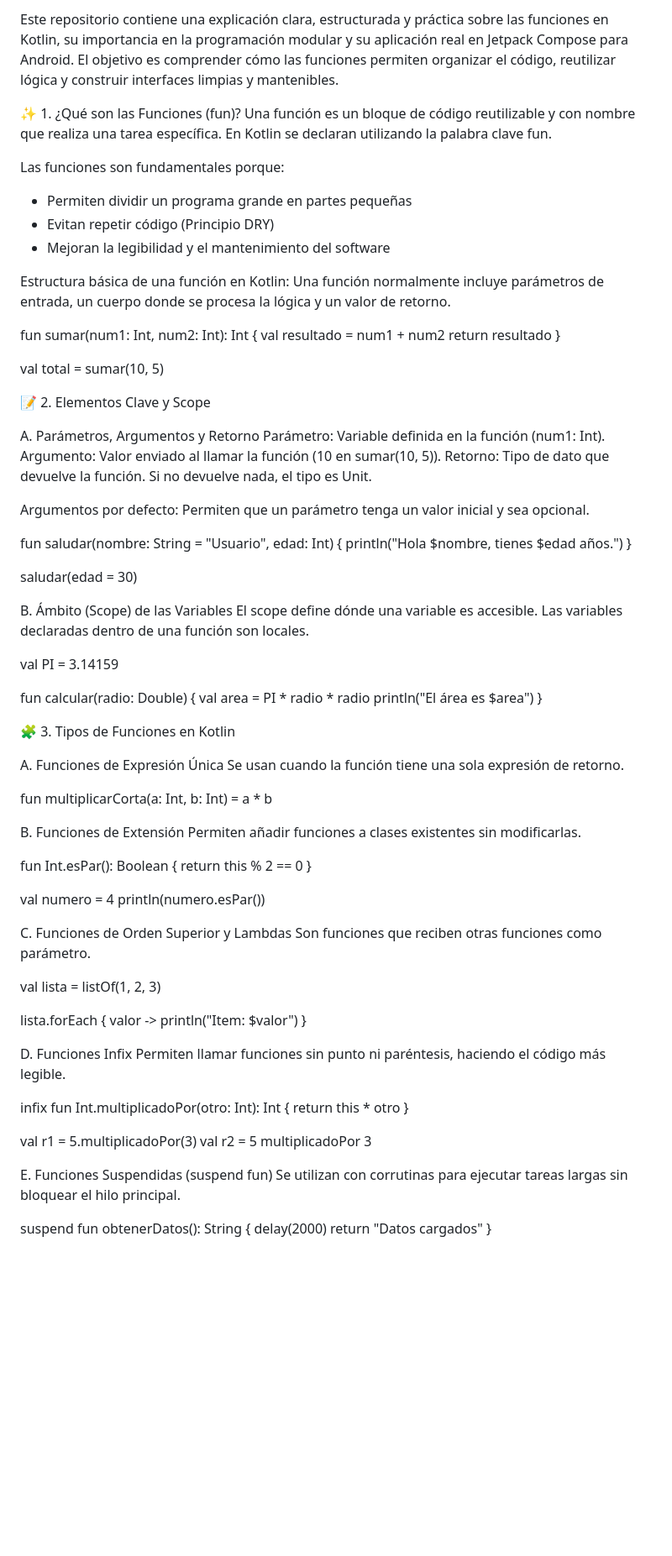
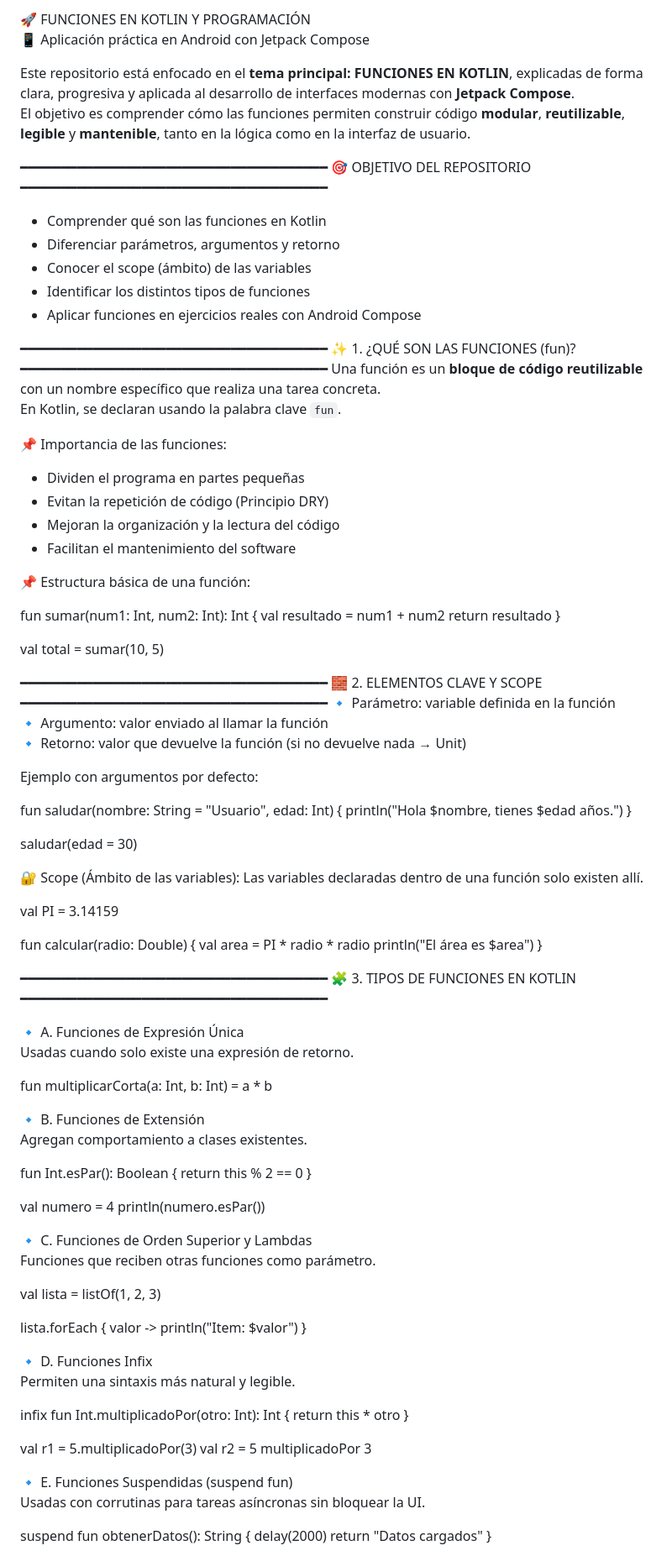
Before and after one commit to fabricioquillupangui1/deber2_Funciones_pva, a Markdown page: README.md, the part around the change printed below. Shown: that part at 84% size. Rendered like a GitHub page; blank space fills up the shorter version.

```diff
--- a/README.md
+++ b/README.md
@@ -1,15 +1,31 @@
-Este repositorio contiene una explicación clara, estructurada y práctica sobre las funciones en Kotlin, su importancia en la programación modular y su aplicación real en Jetpack Compose para Android. El objetivo es comprender cómo las funciones permiten organizar el código, reutilizar lógica y construir interfaces limpias y mantenibles.
+🚀 FUNCIONES EN KOTLIN Y PROGRAMACIÓN
+📱 Aplicación práctica en Android con Jetpack Compose
 
-✨ 1. ¿Qué son las Funciones (fun)?
-Una función es un bloque de código reutilizable y con nombre que realiza una tarea específica. En Kotlin se declaran utilizando la palabra clave fun.
+Este repositorio está enfocado en el **tema principal: FUNCIONES EN KOTLIN**, explicadas de forma clara, progresiva y aplicada al desarrollo de interfaces modernas con **Jetpack Compose**.
+El objetivo es comprender cómo las funciones permiten construir código **modular**, **reutilizable**, **legible** y **mantenible**, tanto en la lógica como en la interfaz de usuario.
 
-Las funciones son fundamentales porque:
-- Permiten dividir un programa grande en partes pequeñas
-- Evitan repetir código (Principio DRY)
-- Mejoran la legibilidad y el mantenimiento del software
+━━━━━━━━━━━━━━━━━━━━━━━━━━━━━━━━━━━━━━
+🎯 OBJETIVO DEL REPOSITORIO
+━━━━━━━━━━━━━━━━━━━━━━━━━━━━━━━━━━━━━━
+- Comprender qué son las funciones en Kotlin
+- Diferenciar parámetros, argumentos y retorno
+- Conocer el scope (ámbito) de las variables
+- Identificar los distintos tipos de funciones
+- Aplicar funciones en ejercicios reales con Android Compose
 
-Estructura básica de una función en Kotlin:
-Una función normalmente incluye parámetros de entrada, un cuerpo donde se procesa la lógica y un valor de retorno.
+━━━━━━━━━━━━━━━━━━━━━━━━━━━━━━━━━━━━━━
+✨ 1. ¿QUÉ SON LAS FUNCIONES (fun)?
+━━━━━━━━━━━━━━━━━━━━━━━━━━━━━━━━━━━━━━
+Una función es un **bloque de código reutilizable** con un nombre específico que realiza una tarea concreta.
+En Kotlin, se declaran usando la palabra clave `fun`.
+
+📌 Importancia de las funciones:
+- Dividen el programa en partes pequeñas
+- Evitan la repetición de código (Principio DRY)
+- Mejoran la organización y la lectura del código
+- Facilitan el mantenimiento del software
+
+📌 Estructura básica de una función:
 
 fun sumar(num1: Int, num2: Int): Int {
     val resultado = num1 + num2
@@ -18,15 +34,14 @@ fun sumar(num1: Int, num2: Int): Int {
 
 val total = sumar(10, 5)
 
-📝 2. Elementos Clave y Scope
+━━━━━━━━━━━━━━━━━━━━━━━━━━━━━━━━━━━━━━
+🧱 2. ELEMENTOS CLAVE Y SCOPE
+━━━━━━━━━━━━━━━━━━━━━━━━━━━━━━━━━━━━━━
+🔹 Parámetro: variable definida en la función
+🔹 Argumento: valor enviado al llamar la función
+🔹 Retorno: valor que devuelve la función (si no devuelve nada → Unit)
 
-A. Parámetros, Argumentos y Retorno
-Parámetro: Variable definida en la función (num1: Int).
-Argumento: Valor enviado al llamar la función (10 en sumar(10, 5)).
-Retorno: Tipo de dato que devuelve la función. Si no devuelve nada, el tipo es Unit.
-
-Argumentos por defecto:
-Permiten que un parámetro tenga un valor inicial y sea opcional.
+Ejemplo con argumentos por defecto:
 
 fun saludar(nombre: String = "Usuario", edad: Int) {
     println("Hola $nombre, tienes $edad años.")
@@ -34,8 +49,8 @@ fun saludar(nombre: String = "Usuario", edad: Int) {
 
 saludar(edad = 30)
 
-B. Ámbito (Scope) de las Variables
-El scope define dónde una variable es accesible. Las variables declaradas dentro de una función son locales.
+🔐 Scope (Ámbito de las variables):
+Las variables declaradas dentro de una función solo existen allí.
 
 val PI = 3.14159
 
@@ -44,15 +59,17 @@ fun calcular(radio: Double) {
     println("El área es $area")
 }
 
-🧩 3. Tipos de Funciones en Kotlin
+━━━━━━━━━━━━━━━━━━━━━━━━━━━━━━━━━━━━━━
+🧩 3. TIPOS DE FUNCIONES EN KOTLIN
+━━━━━━━━━━━━━━━━━━━━━━━━━━━━━━━━━━━━━━
 
-A. Funciones de Expresión Única
-Se usan cuando la función tiene una sola expresión de retorno.
+🔹 A. Funciones de Expresión Única
+Usadas cuando solo existe una expresión de retorno.
 
 fun multiplicarCorta(a: Int, b: Int) = a * b
 
-B. Funciones de Extensión
-Permiten añadir funciones a clases existentes sin modificarlas.
+🔹 B. Funciones de Extensión
+Agregan comportamiento a clases existentes.
 
 fun Int.esPar(): Boolean {
     return this % 2 == 0
@@ -61,8 +78,8 @@ fun Int.esPar(): Boolean {
 val numero = 4
 println(numero.esPar())
 
-C. Funciones de Orden Superior y Lambdas
-Son funciones que reciben otras funciones como parámetro.
+🔹 C. Funciones de Orden Superior y Lambdas
+Funciones que reciben otras funciones como parámetro.
 
 val lista = listOf(1, 2, 3)
 
@@ -70,8 +87,8 @@ lista.forEach { valor ->
     println("Item: $valor")
 }
 
-D. Funciones Infix
-Permiten llamar funciones sin punto ni paréntesis, haciendo el código más legible.
+🔹 D. Funciones Infix
+Permiten una sintaxis más natural y legible.
 
 infix fun Int.multiplicadoPor(otro: Int): Int {
     return this * otro
@@ -80,8 +97,8 @@ infix fun Int.multiplicadoPor(otro: Int): Int {
 val r1 = 5.multiplicadoPor(3)
 val r2 = 5 multiplicadoPor 3
 
-E. Funciones Suspendidas (suspend fun)
-Se utilizan con corrutinas para ejecutar tareas largas sin bloquear el hilo principal.
+🔹 E. Funciones Suspendidas (suspend fun)
+Usadas con corrutinas para tareas asíncronas sin bloquear la UI.
 
 suspend fun obtenerDatos(): String {
     delay(2000)
```
Also changed, not shown: other parts of README.md (+18 -9 lines).
